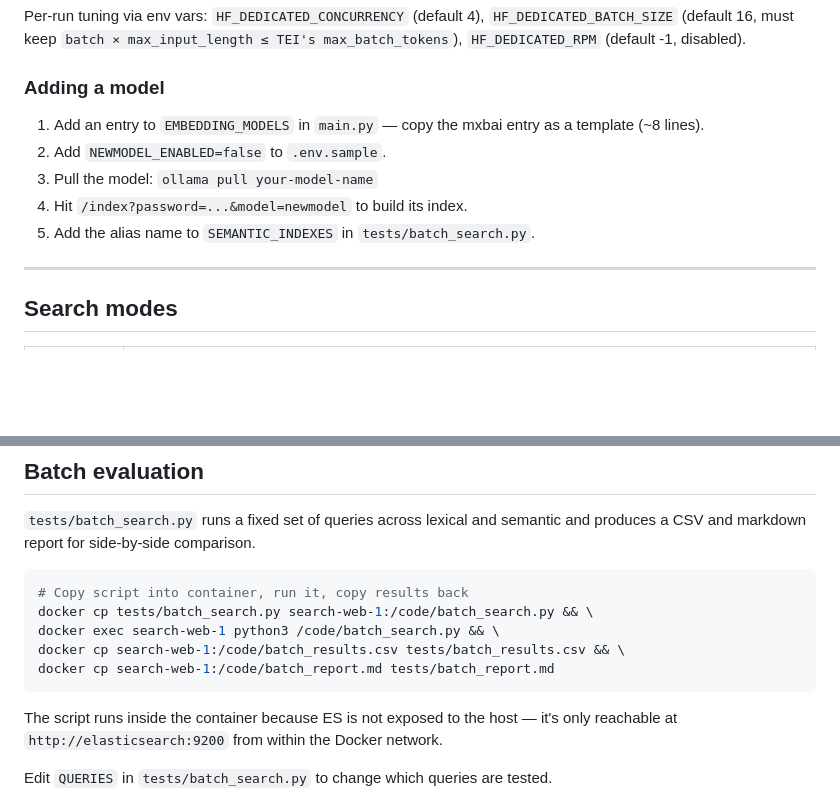
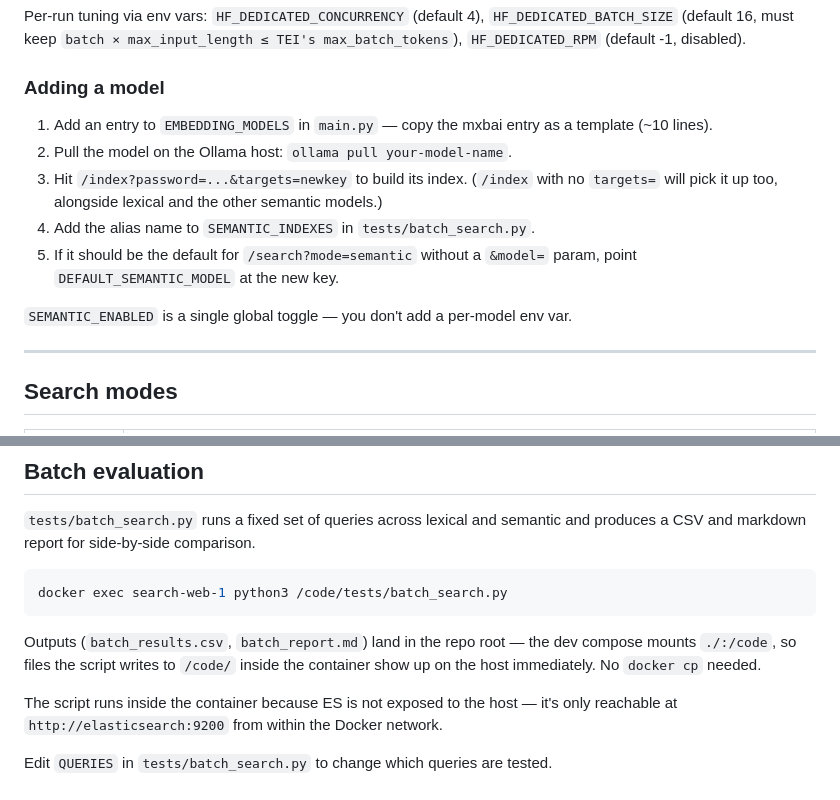
Before and after one commit to sunnah-com/search, a Markdown page: README.md, 2 parts joined by grey strips. GitHub-like rendering; blank space fills up the shorter version.

Commit message:
README audit: fix stale Adding-a-model and Batch-eval sections
After the recent refactors (SEMANTIC_ENABLED single toggle, ?targets=
on /index, ./:/code bind mount in dev compose) two README sections were
inaccurate:

- "Adding a model" still told you to add NEWMODEL_ENABLED=false to
  .env.sample (per-model env var; no longer how it works) and to call
  /index?model=newmodel (renamed to targets=). Rewrote to reflect the
  single SEMANTIC_ENABLED toggle, the targets= subset, and that the
  default for /search comes from DEFAULT_SEMANTIC_MODEL.

- "Batch evaluation" had three docker cp commands that were no-ops in
  the dev workflow — the script writes to /code/ inside the container
  which is the host repo root via the bind mount. Collapsed to one
  docker exec and a note about where the outputs land.

Spot-verified the rest of the README against current main.py /
docker-compose.* / uwsgi.ini — architecture diagram, env-config note,
build-the-indexes examples, prod section, search-mode docs, and API
endpoint table all match the code.

Co-Authored-By: Claude Opus 4.7 (1M context) <noreply@anthropic.com>

````diff
--- a/README.md
+++ b/README.md
@@ -156,11 +156,13 @@ Per-run tuning via env vars: `HF_DEDICATED_CONCURRENCY` (default 4), `HF_DEDICAT
 
 ### Adding a model
 
-1. Add an entry to `EMBEDDING_MODELS` in `main.py` — copy the mxbai entry as a template (~8 lines).
-2. Add `NEWMODEL_ENABLED=false` to `.env.sample`.
-3. Pull the model: `ollama pull your-model-name`
-4. Hit `/index?password=...&model=newmodel` to build its index.
-5. Add the alias name to `SEMANTIC_INDEXES` in `tests/batch_search.py`.
+1. Add an entry to `EMBEDDING_MODELS` in `main.py` — copy the mxbai entry as a template (~10 lines).
+2. Pull the model on the Ollama host: `ollama pull your-model-name`.
+3. Hit `/index?password=...&targets=newkey` to build its index. (`/index` with no `targets=` will pick it up too, alongside lexical and the other semantic models.)
+4. Add the alias name to `SEMANTIC_INDEXES` in `tests/batch_search.py`.
+5. If it should be the default for `/search?mode=semantic` without a `&model=` param, point `DEFAULT_SEMANTIC_MODEL` at the new key.
+
+`SEMANTIC_ENABLED` is a single global toggle — you don't add a per-model env var.
 
 ---
 
@@ -209,12 +211,10 @@ Mode is passed as a query parameter:
 `tests/batch_search.py` runs a fixed set of queries across lexical and semantic and produces a CSV and markdown report for side-by-side comparison.
 
 ```bash
-# Copy script into container, run it, copy results back
-docker cp tests/batch_search.py search-web-1:/code/batch_search.py && \
-docker exec search-web-1 python3 /code/batch_search.py && \
-docker cp search-web-1:/code/batch_results.csv tests/batch_results.csv && \
-docker cp search-web-1:/code/batch_report.md tests/batch_report.md
+docker exec search-web-1 python3 /code/tests/batch_search.py
 ```
+
+Outputs (`batch_results.csv`, `batch_report.md`) land in the repo root — the dev compose mounts `./:/code`, so files the script writes to `/code/` inside the container show up on the host immediately. No `docker cp` needed.
 
 The script runs inside the container because ES is not exposed to the host — it's only reachable at `http://elasticsearch:9200` from within the Docker network.
 
````
